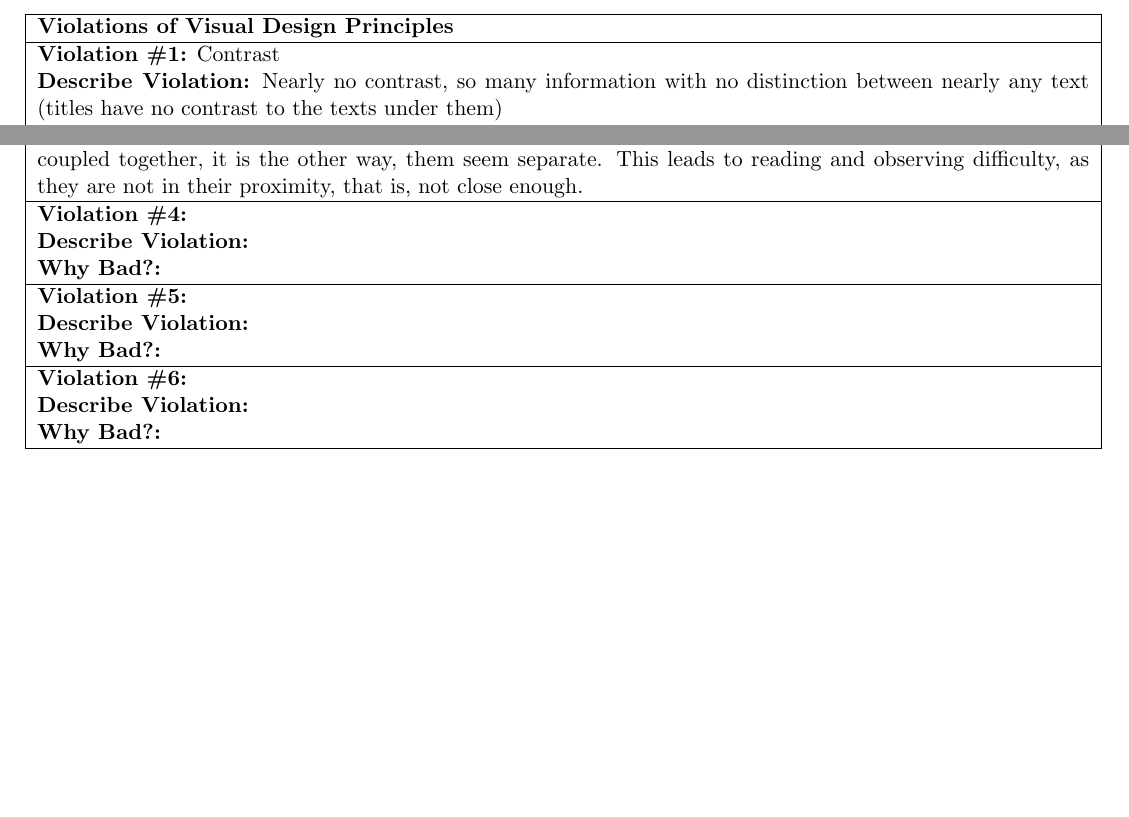
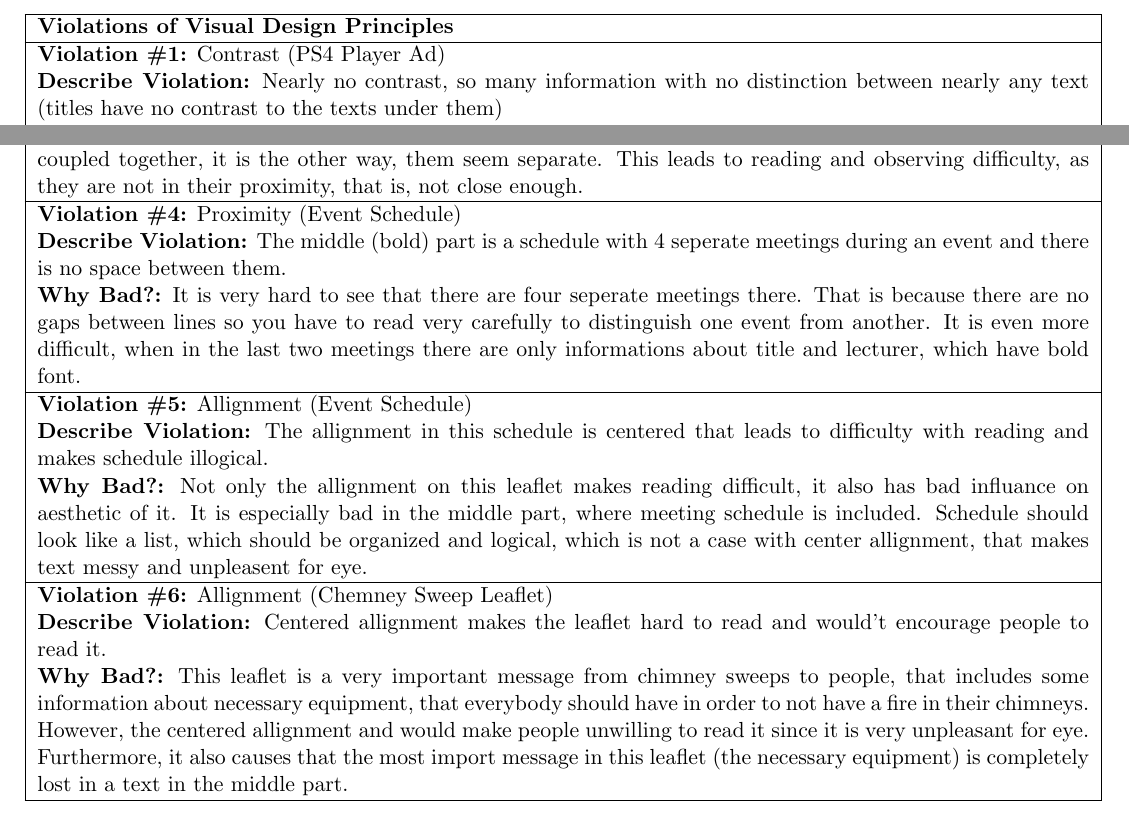
Before and after one commit to Lipskii/DesigningInteractiveSystems1-Assignments, a LaTeX problem sheet (Assignment6/report/A06-G36.tex): two parts of page 2 of 2, joined at a grey line, cut so that both start at the same text, the shorter picture padded with empty space. Compiled offline with pdfLaTeX.

Commit message:
Update A06-G36.tex

```diff
--- a/Assignment6/report/A06-G36.tex
+++ b/Assignment6/report/A06-G36.tex
@@ -84,7 +90,7 @@
 		\textbf{Violations of Visual Design Principles}
 		\\
 	\hline
-		\textbf{Violation \#1:} Contrast
+		\textbf{Violation \#1:} Contrast (PS4 Player Ad)
 
 		\\
 		\textbf{Describe Violation:} Nearly no contrast, so many information with no distinction between nearly any text (titles have no contrast to the texts under them)
@@ -96,7 +102,7 @@
 	\\
 	\hline
 
-		\textbf{Violation \#2:} Repetition
+		\textbf{Violation \#2:} Repetition (PS4 Player Ad)
 
 		\\
 		\textbf{Describe Violation:} There is no consistent good repetition in the design. Aside from the same font size being used nearly everywhere, no part of the text and layout has been stepping forward to make a change in the view. This leads to dull-looking design. Note that there are tiny differences in the visual that steps forward like the main header "PS4 Players Wanted", and name of the investigator being bold, and two more; but those are few, thus, the style is repetitive in a negative sense, this repetitiveness does not help the user at all.
@@ -107,7 +113,7 @@
 	\\
 	\hline
 
-		\textbf{Violation \#3:} Proximity
+		\textbf{Violation \#3:} Proximity (PS4 Player Ad)
 
 		\\
 		\textbf{Describe Violation:} The list points(dashes) and the correspongding list items(texts) in the given bill have so much space in between them that them seem separate.
@@ -118,35 +124,35 @@
 		\\
 		\hline
 
-	\textbf{Violation \#4:}
+	\textbf{Violation \#4:} Proximity (Event Schedule)
 
 	\\
-	\textbf{Describe Violation:}
+	\textbf{Describe Violation:} The middle (bold) part is a schedule with 4 seperate meetings during an event and there is no space between them.
 
 	\\
-	\textbf{Why Bad?:}
+	\textbf{Why Bad?:} It is very hard to see that there are four seperate meetings there. That is because there are no gaps between lines so you have to read very carefully to distinguish one event from another. It is even more difficult, when in the last two meetings there are only informations about title and lecturer, which have bold font.
 
 	\\
 	\hline
 
-	\textbf{Violation \#5:}
+	\textbf{Violation \#5:} Allignment (Event Schedule)
 
 	\\
-	\textbf{Describe Violation:}
+	\textbf{Describe Violation:} The allignment in this schedule is centered that leads to difficulty with reading and makes schedule illogical.
 
 	\\
-	\textbf{Why Bad?:}
+	\textbf{Why Bad?:} Not only the allignment on this leaflet makes reading difficult, it also has bad influance on aesthetic of it. It is especially bad in the middle part, where meeting schedule is included. Schedule should look like a list, which should be organized and logical, which is not a case with center allignment, that makes text messy and unpleasent for eye.
 
 	\\
 	\hline
 
-	\textbf{Violation \#6:}
+	\textbf{Violation \#6:} Allignment (Chemney Sweep Leaflet)
 
 	\\
-	\textbf{Describe Violation:}
+	\textbf{Describe Violation:} Centered allignment makes the leaflet hard to read and would't encourage people to read it.
 
 	\\
-	\textbf{Why Bad?:}
+	\textbf{Why Bad?:} This leaflet is a very important message from chimney sweeps to people, that includes some information about necessary equipment, that everybody should have in order to not have a fire in their chimneys. However, the centered allignment and would make people unwilling to read it since it is very unpleasant for eye. Furthermore, it also causes that the most import message in this leaflet (the necessary equipment) is completely lost in a text in the middle part.
 
 	\\
 	\hline
```
Also changed, not shown: Assignment6/report/A06-G36.tex (10 more changed lines).
